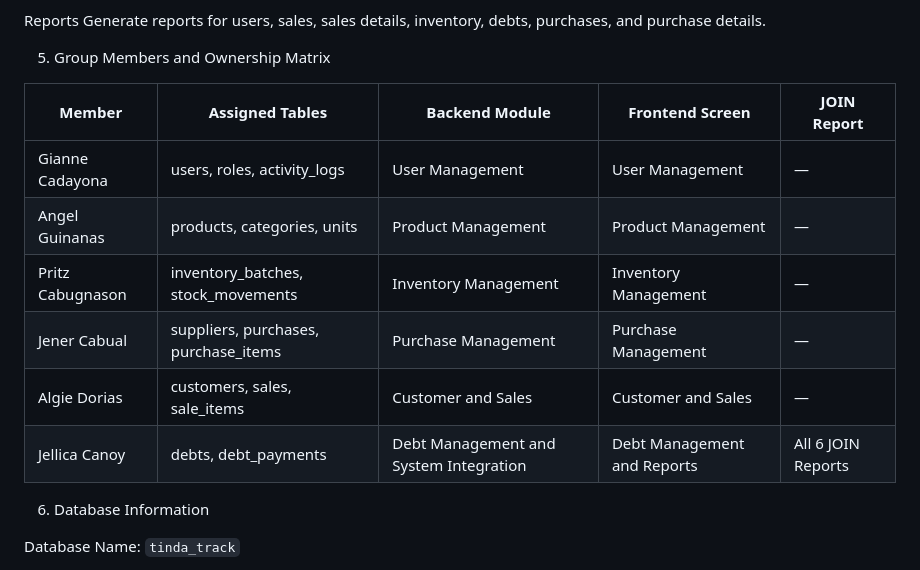
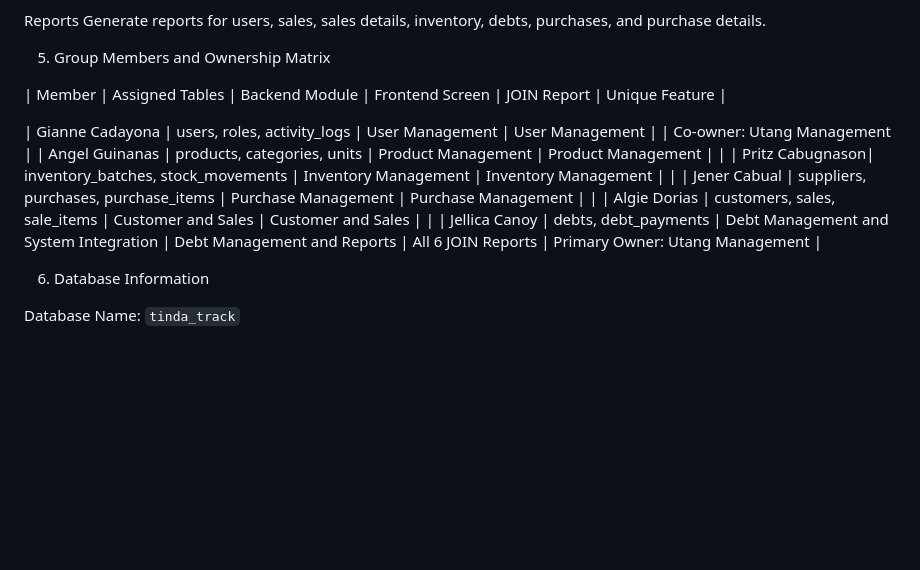
Before and after one commit to jelibaby21/TindaTrack, a Markdown page: README.md, the part around the change. GitHub-like rendering; blank space fills up the shorter version.

Commit message:
Update README ownership matrix with unique feature co-owner

```diff
--- a/README.md
+++ b/README.md
@@ -55,14 +55,14 @@ Generate reports for users, sales, sales details, inventory, debts, purchases, a
 
 5. Group Members and Ownership Matrix
 
-| Member           | Assigned Tables                      | Backend Module                         | Frontend Screen             | JOIN Report        |
-| ---------------- | ------------------------------------ | -------------------------------------- | --------------------------- | ------------------ |
-| Gianne Cadayona  | users, roles, activity_logs          | User Management                        | User Management             | —                  |
-| Angel Guinanas   | products, categories, units          | Product Management                     | Product Management          | —                  |
-| Pritz Cabugnason | inventory_batches, stock_movements   | Inventory Management                   | Inventory Management        | —                  |
-| Jener Cabual     | suppliers, purchases, purchase_items | Purchase Management                    | Purchase Management         | —                  |
-| Algie Dorias     | customers, sales, sale_items         | Customer and Sales                     | Customer and Sales          | —                  |
-| Jellica Canoy    | debts, debt_payments                 | Debt Management and System Integration | Debt Management and Reports | All 6 JOIN Reports |
+| Member          |               Assigned Tables        |        Backend Module                 | Frontend Screen              |   JOIN Report      |       Unique Feature           |
+
+| Gianne Cadayona |        users, roles, activity_logs   |          User Management              |       User Management        |                    | Co-owner: Utang Management     |
+| Angel Guinanas  |    products, categories, units       |          Product Management           |       Product Management     |                    |
+| Pritz Cabugnason|   inventory_batches, stock_movements |          Inventory Management         |     Inventory Management     |                    |
+| Jener Cabual    | suppliers, purchases, purchase_items |             Purchase Management       |     Purchase Management      |                    |
+| Algie Dorias    |     customers, sales, sale_items     |          Customer and Sales           |     Customer and Sales       |                    |
+| Jellica Canoy   |      debts, debt_payments            | Debt Management and System Integration | Debt Management and Reports | All 6 JOIN Reports | Primary Owner: Utang Management |
 
 6. Database Information
 
```
